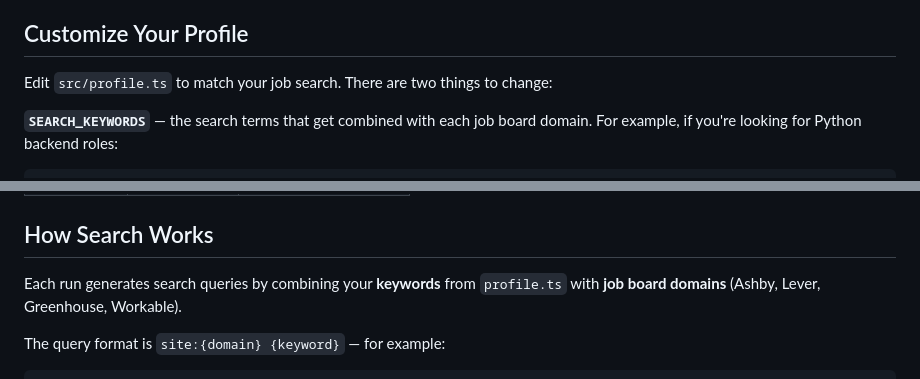
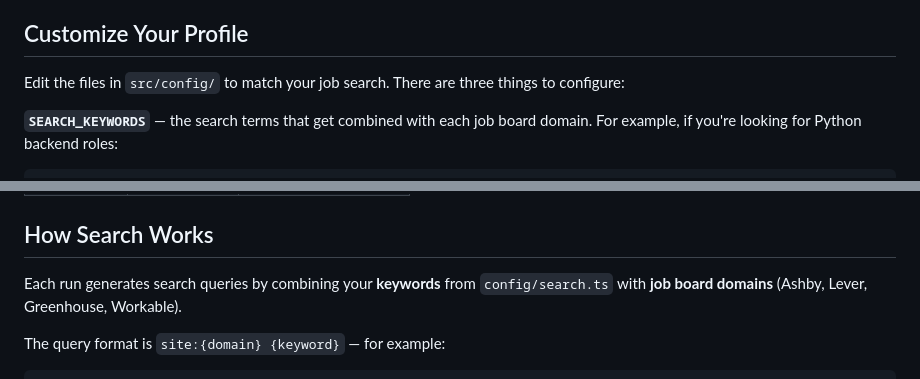
Before and after one commit to mauricedesaxe/job-finder, a Markdown page: README.md, 2 parts joined by grey strips. Rendered like a GitHub page.

Commit message:
docs: update README paths after config/ refactor
Update references from src/profile.ts to src/config/ to reflect
the new module structure.

Co-Authored-By: Claude Opus 4.6 (1M context) <noreply@anthropic.com>

```diff
--- a/README.md
+++ b/README.md
@@ -30,7 +30,7 @@ Status options (`To Review`, `Applied`, `Skipped`, `Rejected`, `Company Applied`
 
 ## Customize Your Profile
 
-Edit `src/profile.ts` to match your job search. There are two things to change:
+Edit the files in `src/config/` to match your job search. There are three things to configure:
 
 **`SEARCH_KEYWORDS`** — the search terms that get combined with each job board domain. For example, if you're looking for Python backend roles:
 
@@ -171,7 +171,7 @@ Each external service call is wrapped in a resilience stack: **semaphore** (conc
 
 ## How Search Works
 
-Each run generates search queries by combining your **keywords** from `profile.ts` with **job board domains** (Ashby, Lever, Greenhouse, Workable).
+Each run generates search queries by combining your **keywords** from `config/search.ts` with **job board domains** (Ashby, Lever, Greenhouse, Workable).
 
 The query format is `site:{domain} {keyword}` — for example:
 
```
